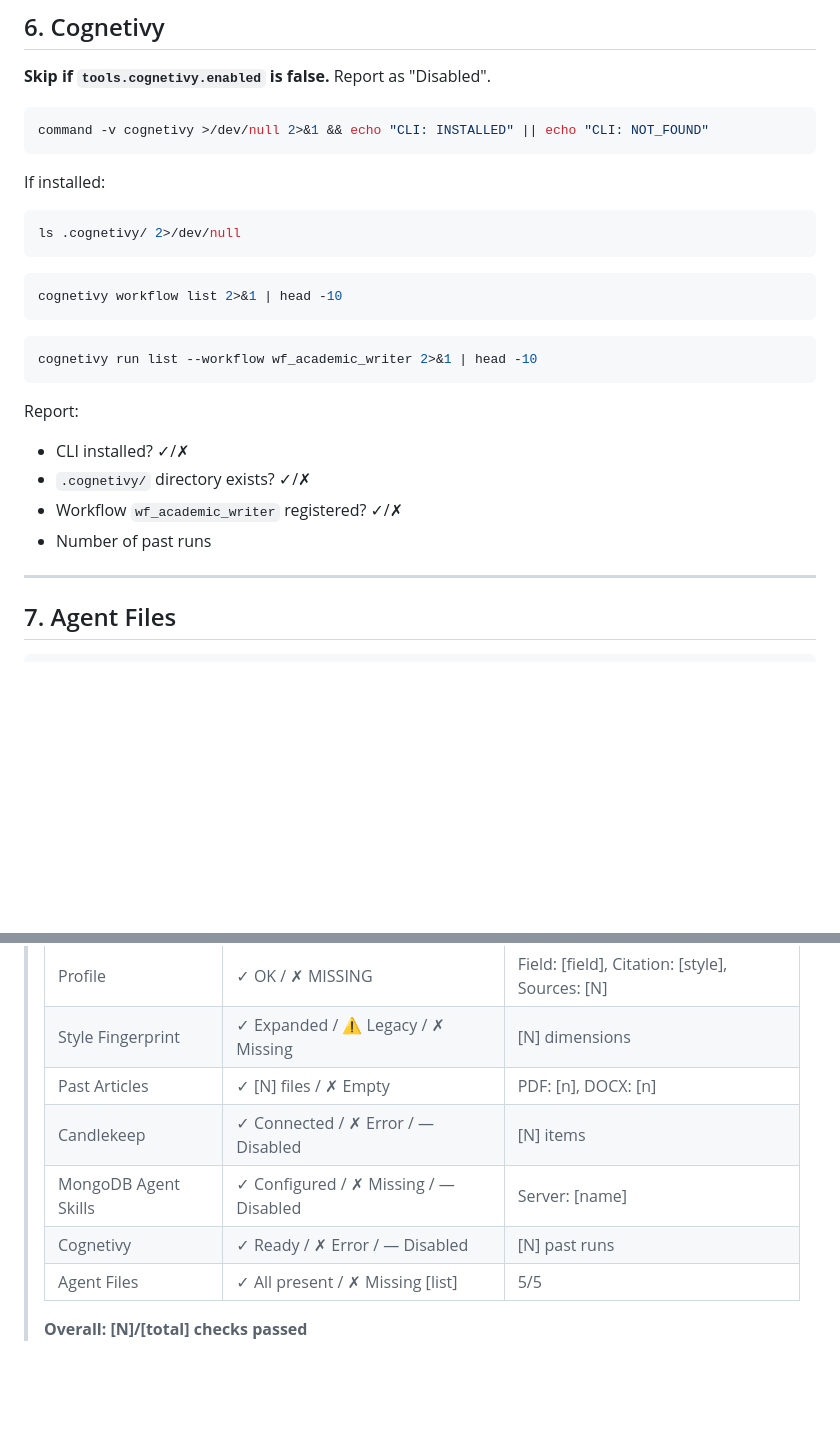
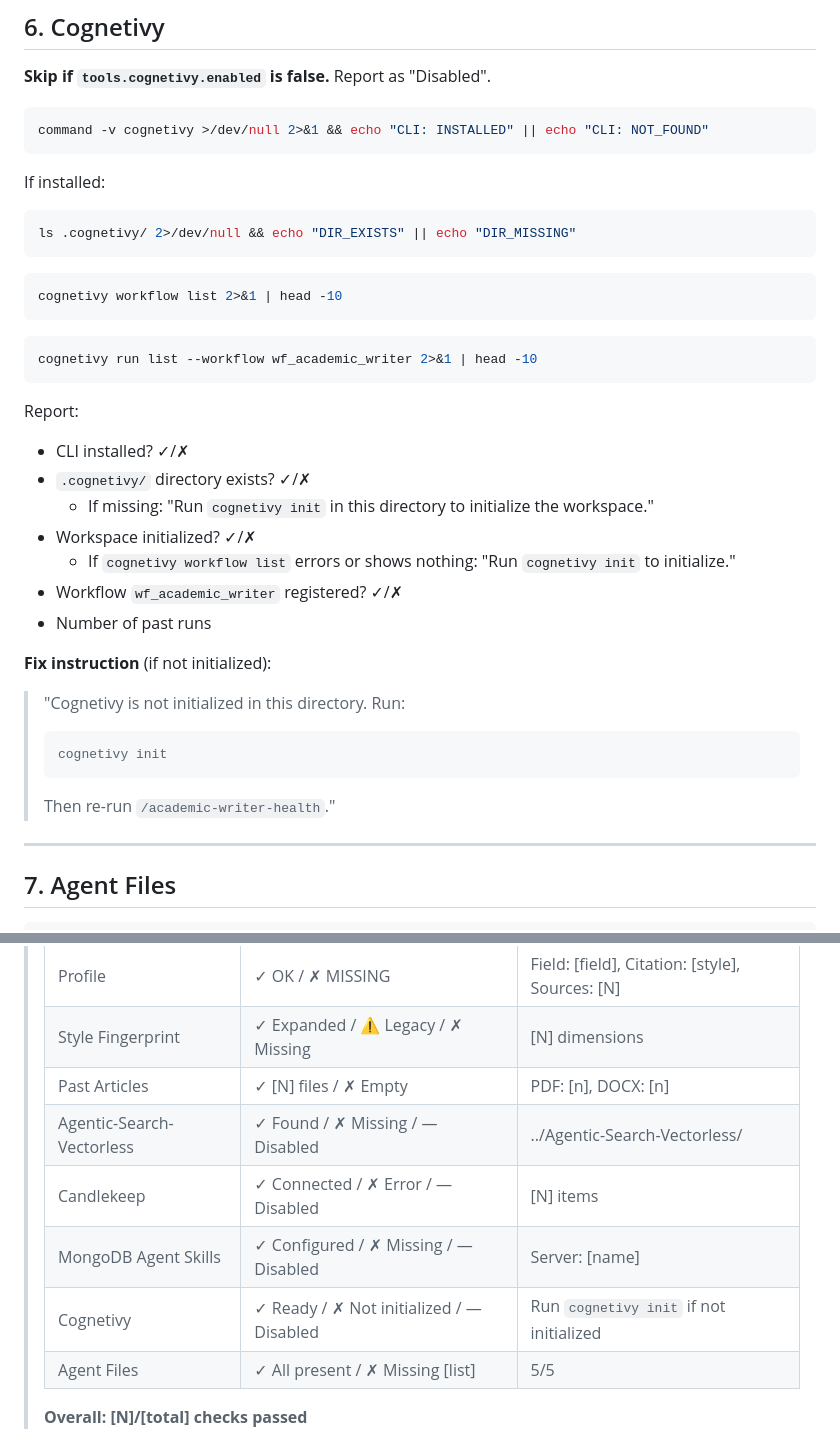
Before and after one commit to yodem/academic-writer, a Markdown page: skills/health/SKILL.md, 2 parts joined by grey strips. GitHub-like rendering; blank space fills up the shorter version.

````diff
--- a/skills/health/SKILL.md
+++ b/skills/health/SKILL.md
@@ -134,7 +120,7 @@ command -v cognetivy >/dev/null 2>&1 && echo "CLI: INSTALLED" || echo "CLI: NOT_
 
 If installed:
 ```bash
-ls .cognetivy/ 2>/dev/null
+ls .cognetivy/ 2>/dev/null && echo "DIR_EXISTS" || echo "DIR_MISSING"
 ```
 
 ```bash
@@ -148,8 +134,18 @@ cognetivy run list --workflow wf_academic_writer 2>&1 | head -10
 Report:
 - CLI installed? ✓/✗
 - `.cognetivy/` directory exists? ✓/✗
+  - If missing: "Run `cognetivy init` in this directory to initialize the workspace."
+- Workspace initialized? ✓/✗
+  - If `cognetivy workflow list` errors or shows nothing: "Run `cognetivy init` to initialize."
 - Workflow `wf_academic_writer` registered? ✓/✗
 - Number of past runs
+
+**Fix instruction** (if not initialized):
+> "Cognetivy is not initialized in this directory. Run:
+> ```
+> cognetivy init
+> ```
+> Then re-run `/academic-writer-health`."
 
 ---
 
@@ -179,9 +175,10 @@ Show a clean summary table:
 > | Profile | ✓ OK / ✗ MISSING | Field: [field], Citation: [style], Sources: [N] |
 > | Style Fingerprint | ✓ Expanded / ⚠ Legacy / ✗ Missing | [N] dimensions |
 > | Past Articles | ✓ [N] files / ✗ Empty | PDF: [n], DOCX: [n] |
+> | Agentic-Search-Vectorless | ✓ Found / ✗ Missing / — Disabled | ../Agentic-Search-Vectorless/ |
 > | Candlekeep | ✓ Connected / ✗ Error / — Disabled | [N] items |
 > | MongoDB Agent Skills | ✓ Configured / ✗ Missing / — Disabled | Server: [name] |
-> | Cognetivy | ✓ Ready / ✗ Error / — Disabled | [N] past runs |
+> | Cognetivy | ✓ Ready / ✗ Not initialized / — Disabled | Run `cognetivy init` if not initialized |
 > | Agent Files | ✓ All present / ✗ Missing [list] | 5/5 |
 >
 > **Overall: [N]/[total] checks passed**
````
Also changed, not shown: other parts of skills/health/SKILL.md (+15 -29 lines), 1 other file.
